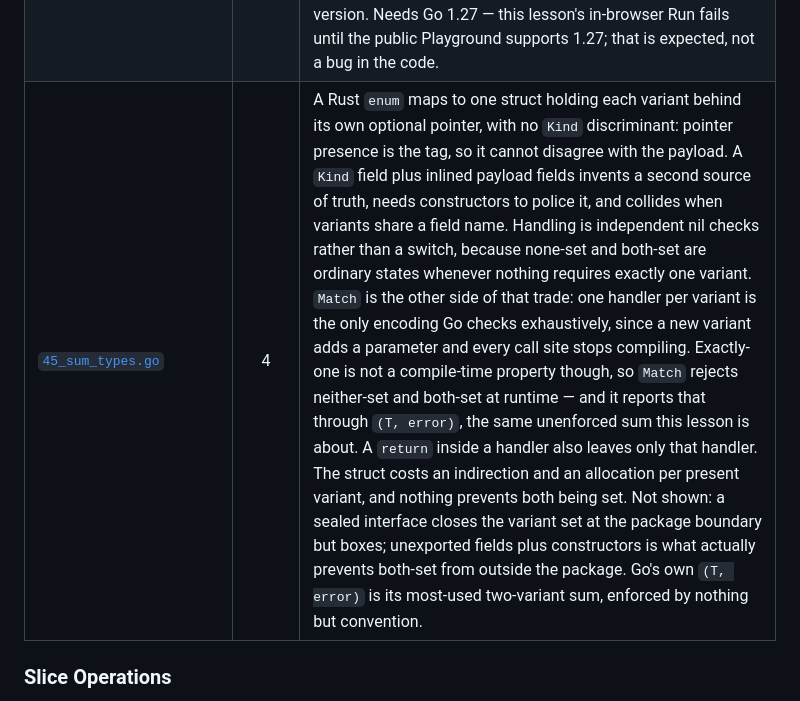
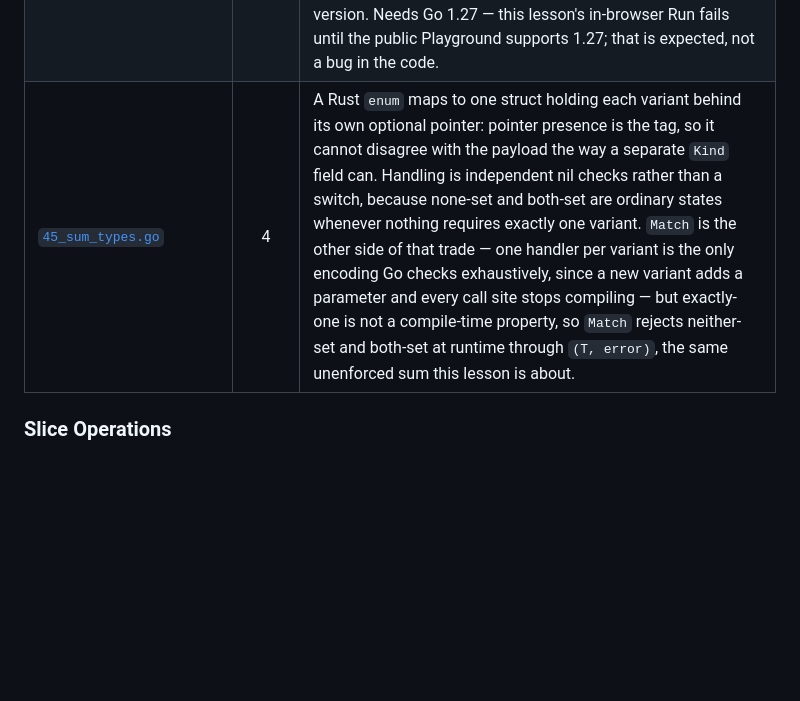
Before and after one commit to kronael/go-from-rust, a Markdown page: README.md, the part around the change. Drawn GitHub-style; blank space fills up the shorter version.

Commit message:
[lesson] Simplify lesson 45's README description
The row had grown to 1323 chars, nearly double the next-longest and triple
the table median, restating the lesson instead of summarising it. Keep the
three claims the code demonstrates: presence-as-tag, independent nil checks,
and Match trading compile-time exhaustiveness for a runtime exactly-one check.

```diff
--- a/README.md
+++ b/README.md
@@ -89,7 +89,7 @@ narrower but still worth recognizing.
 | [`42_table_tests.go`](42_table_tests.go) | 4 | Tests are plain Go—no test or assertion macros: a named case table plus `t.Run` reports each input separately, while `t.Errorf` records failures and continues within the subtest and on to later cases instead of panicking at Rust's `assert_eq!`. A real same-package `*_test.go` can white-box unexported code, and batteries-included `go test` supplies verbose output, coverage, benchmarks, and fuzzing; this runnable tour calls `testing.Main` only because every lesson must work with `go run FILE`. |
 | [`43_generic_methods.go`](43_generic_methods.go) | 3 | Go 1.27 lets a method declare its own type parameters in addition to its receiver's: a `List[E]` method `Apply[F any]` is instantiated at two different `F`s off one `E` receiver, the shape of Rust's freely generic trait/impl methods. One restriction survives unchanged: an interface method still cannot declare type parameters, so a generic method can never belong to an interface contract. Needs Go 1.27 — this lesson's in-browser Run fails until the public Playground supports 1.27; that is expected, not a bug in the code. |
 | [`44_json_v2.go`](44_json_v2.go) | 3 | Go 1.27 ships `encoding/json/v2` and `encoding/json/jsontext`, and plain `encoding/json` now runs on the v2 engine while keeping v1's lenient defaults — easy to misread as "JSON got stricter." A duplicate object key still lets the last value win under `encoding/json`, but `encoding/json/v2` rejects it as an error (invalid UTF-8 in a string diverges the same way: v1 substitutes U+FFFD, v2 errors). Rust's serde derives per-type code at compile time and is strict by default; Go instead picks its strictness per package version. Needs Go 1.27 — this lesson's in-browser Run fails until the public Playground supports 1.27; that is expected, not a bug in the code. |
-| [`45_sum_types.go`](45_sum_types.go) | 4 | A Rust `enum` maps to one struct holding each variant behind its own optional pointer, with no `Kind` discriminant: pointer presence is the tag, so it cannot disagree with the payload. A `Kind` field plus inlined payload fields invents a second source of truth, needs constructors to police it, and collides when variants share a field name. Handling is independent nil checks rather than a switch, because none-set and both-set are ordinary states whenever nothing requires exactly one variant. `Match` is the other side of that trade: one handler per variant is the only encoding Go checks exhaustively, since a new variant adds a parameter and every call site stops compiling. Exactly-one is not a compile-time property though, so `Match` rejects neither-set and both-set at runtime — and it reports that through `(T, error)`, the same unenforced sum this lesson is about. A `return` inside a handler also leaves only that handler. The struct costs an indirection and an allocation per present variant, and nothing prevents both being set. Not shown: a sealed interface closes the variant set at the package boundary but boxes; unexported fields plus constructors is what actually prevents both-set from outside the package. Go's own `(T, error)` is its most-used two-variant sum, enforced by nothing but convention. |
+| [`45_sum_types.go`](45_sum_types.go) | 4 | A Rust `enum` maps to one struct holding each variant behind its own optional pointer: pointer presence is the tag, so it cannot disagree with the payload the way a separate `Kind` field can. Handling is independent nil checks rather than a switch, because none-set and both-set are ordinary states whenever nothing requires exactly one variant. `Match` is the other side of that trade — one handler per variant is the only encoding Go checks exhaustively, since a new variant adds a parameter and every call site stops compiling — but exactly-one is not a compile-time property, so `Match` rejects neither-set and both-set at runtime through `(T, error)`, the same unenforced sum this lesson is about. |
 
 ### Slice Operations
 
```
